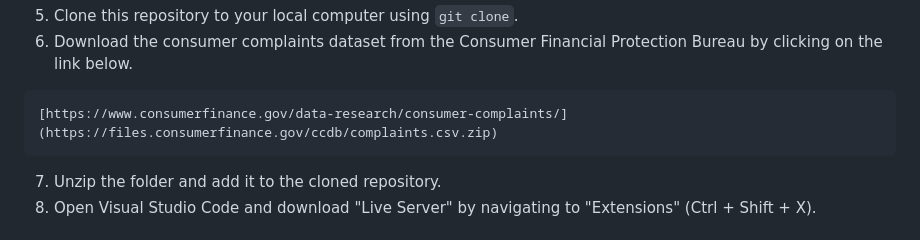
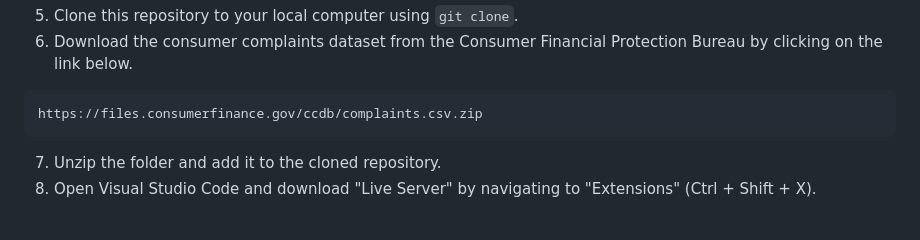
Before and after one commit to janettelau/consumer_complaints, a Markdown page: README.md, the part around the change. Drawn GitHub-style.

Commit message:
Update README.md data source link

````diff
--- a/README.md
+++ b/README.md
@@ -22,7 +22,7 @@ pip install -r requirements.txt
 5. Clone this repository to your local computer using `git clone`.
 6. Download the consumer complaints dataset from the Consumer Financial Protection Bureau by clicking on the link below.
 ```
-[https://www.consumerfinance.gov/data-research/consumer-complaints/](https://files.consumerfinance.gov/ccdb/complaints.csv.zip)
+https://files.consumerfinance.gov/ccdb/complaints.csv.zip
 ```
 7. Unzip the folder and add it to the cloned repository.
 8. Open Visual Studio Code and download "Live Server" by navigating to "Extensions" (Ctrl + Shift + X).
````
